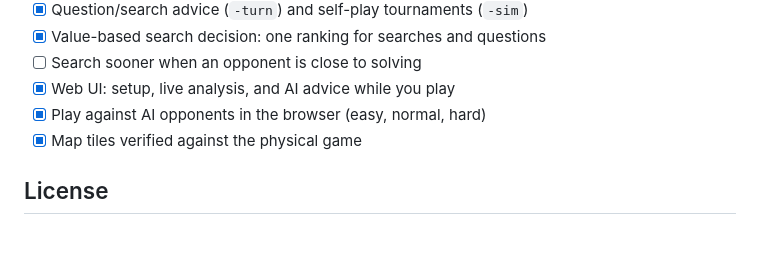
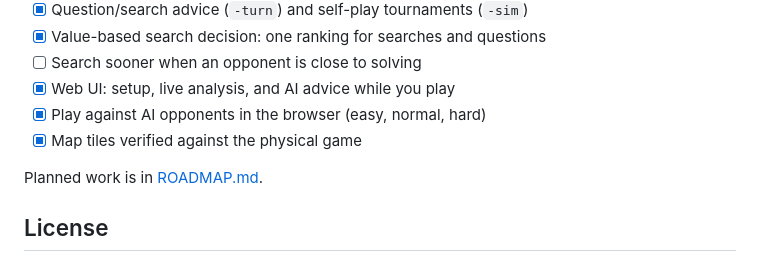
Before and after one commit to epsalon/decryptid, a Markdown page: README.md, the part around the change. Drawn GitHub-style; blank space fills up the shorter version.

Commit message:
Move the roadmap from CLAUDE.md to ROADMAP.md
Keeps planned work in one place for humans and agents. README and
CLAUDE.md link to it.

Co-Authored-By: Claude Haiku 5.5 <noreply@anthropic.com>

```diff
--- a/README.md
+++ b/README.md
@@ -218,6 +218,8 @@ recipes (adding a clue, an API operation, a tab or a language), and
 - [x] Play against AI opponents in the browser (easy, normal, hard)
 - [x] Map tiles verified against the physical game
 
+Planned work is in [ROADMAP.md](ROADMAP.md).
+
 ## License
 
 MIT, see [LICENSE](LICENSE). The MIT license covers this project's own code
```
Also changed, not shown: CLAUDE.md (+4 -9 lines), ROADMAP.md (added, +13 -0 lines).
